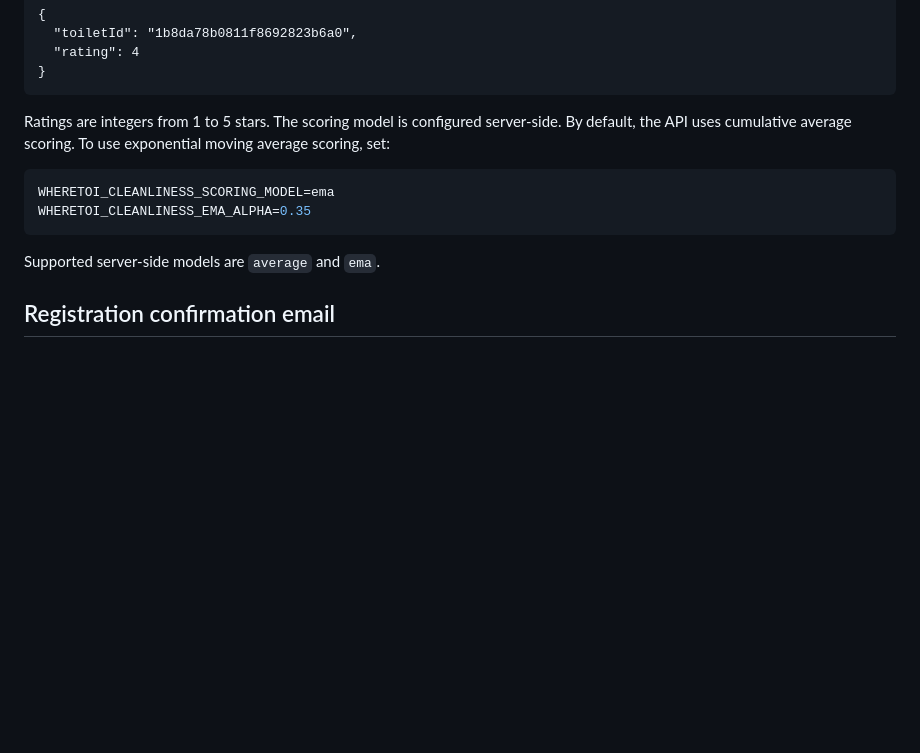
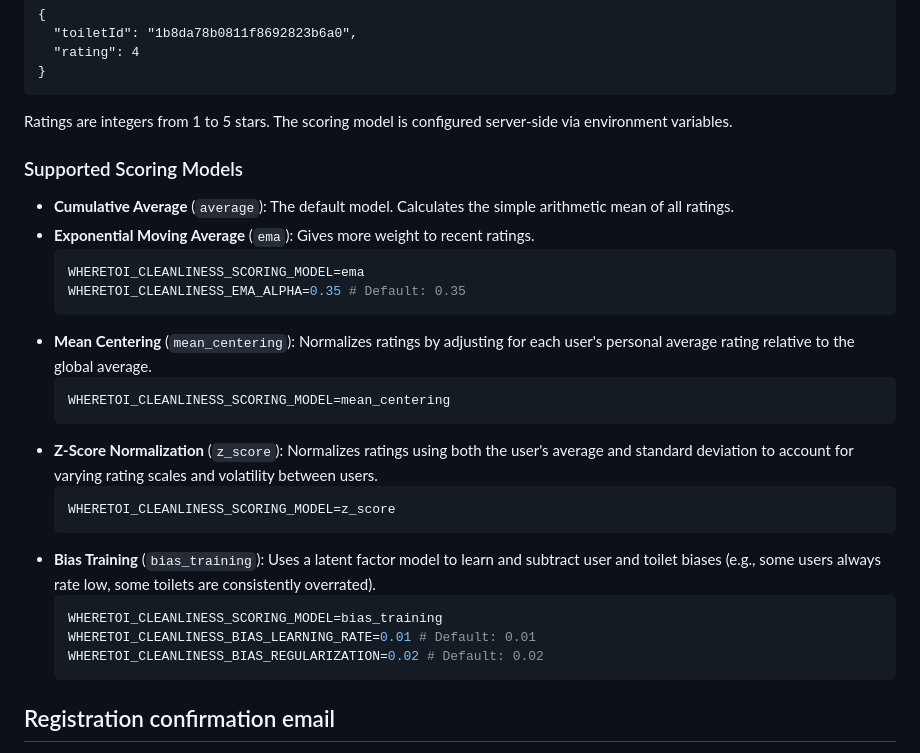
Before and after one commit to HardenZhao123/WhereToI, a Markdown page: README.md, the part around the change. Rendered like a GitHub page; blank space fills up the shorter version.

Commit message:
chore: added instructions for model selection to README

````diff
--- a/README.md
+++ b/README.md
@@ -46,14 +46,30 @@ Content-Type: application/json
 }
 ```
 
-Ratings are integers from 1 to 5 stars. The scoring model is configured server-side. By default, the API uses cumulative average scoring. To use exponential moving average scoring, set:
+Ratings are integers from 1 to 5 stars. The scoring model is configured server-side via environment variables.
 
-```bash
-WHERETOI_CLEANLINESS_SCORING_MODEL=ema
-WHERETOI_CLEANLINESS_EMA_ALPHA=0.35
-```
+### Supported Scoring Models
 
-Supported server-side models are `average` and `ema`.
+- **Cumulative Average** (`average`): The default model. Calculates the simple arithmetic mean of all ratings.
+- **Exponential Moving Average** (`ema`): Gives more weight to recent ratings.
+  ```bash
+  WHERETOI_CLEANLINESS_SCORING_MODEL=ema
+  WHERETOI_CLEANLINESS_EMA_ALPHA=0.35 # Default: 0.35
+  ```
+- **Mean Centering** (`mean_centering`): Normalizes ratings by adjusting for each user's personal average rating relative to the global average.
+  ```bash
+  WHERETOI_CLEANLINESS_SCORING_MODEL=mean_centering
+  ```
+- **Z-Score Normalization** (`z_score`): Normalizes ratings using both the user's average and standard deviation to account for varying rating scales and volatility between users.
+  ```bash
+  WHERETOI_CLEANLINESS_SCORING_MODEL=z_score
+  ```
+- **Bias Training** (`bias_training`): Uses a latent factor model to learn and subtract user and toilet biases (e.g., some users always rate low, some toilets are consistently overrated).
+  ```bash
+  WHERETOI_CLEANLINESS_SCORING_MODEL=bias_training
+  WHERETOI_CLEANLINESS_BIAS_LEARNING_RATE=0.01 # Default: 0.01
+  WHERETOI_CLEANLINESS_BIAS_REGULARIZATION=0.02 # Default: 0.02
+  ```
 
 ## Registration confirmation email
 
````
